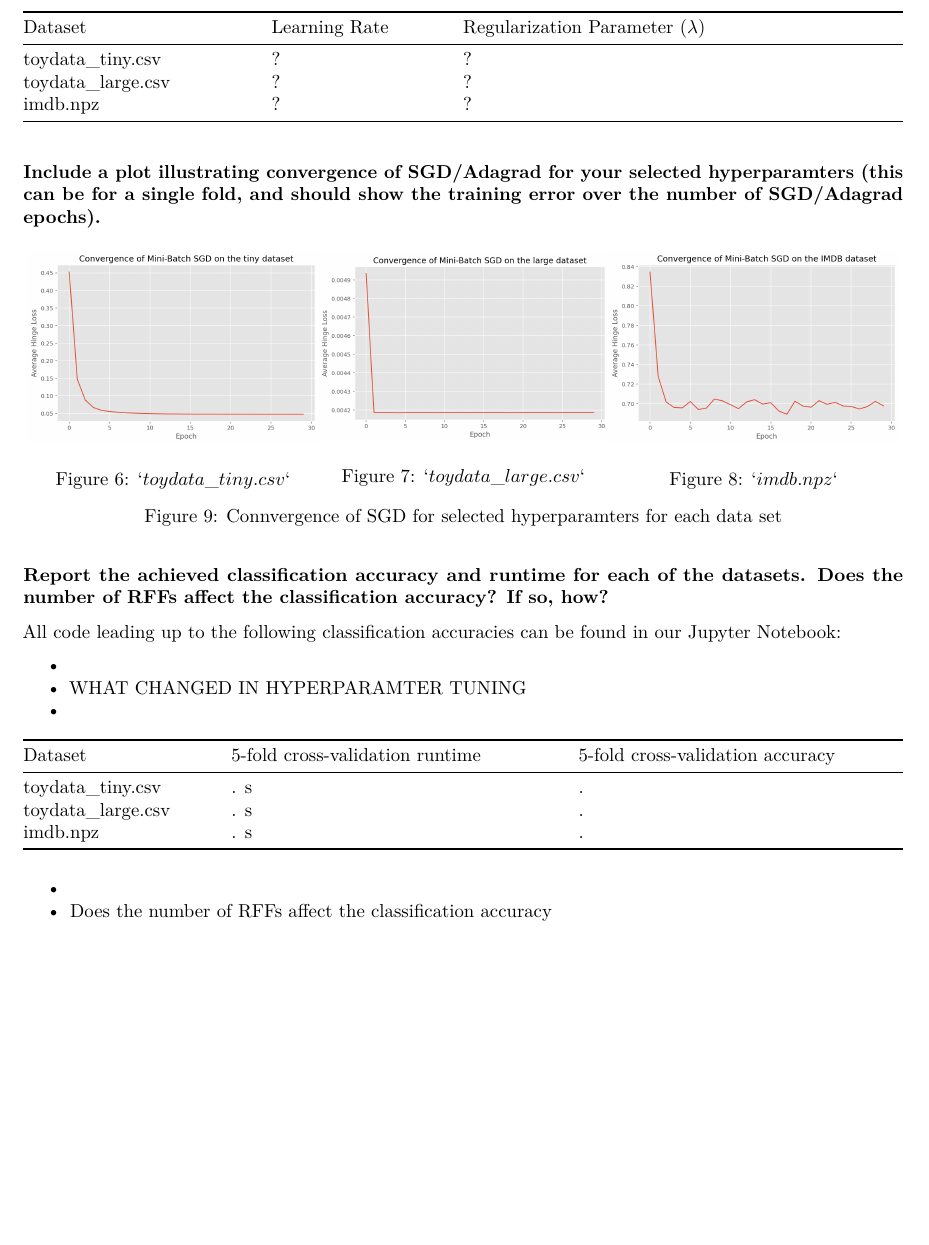
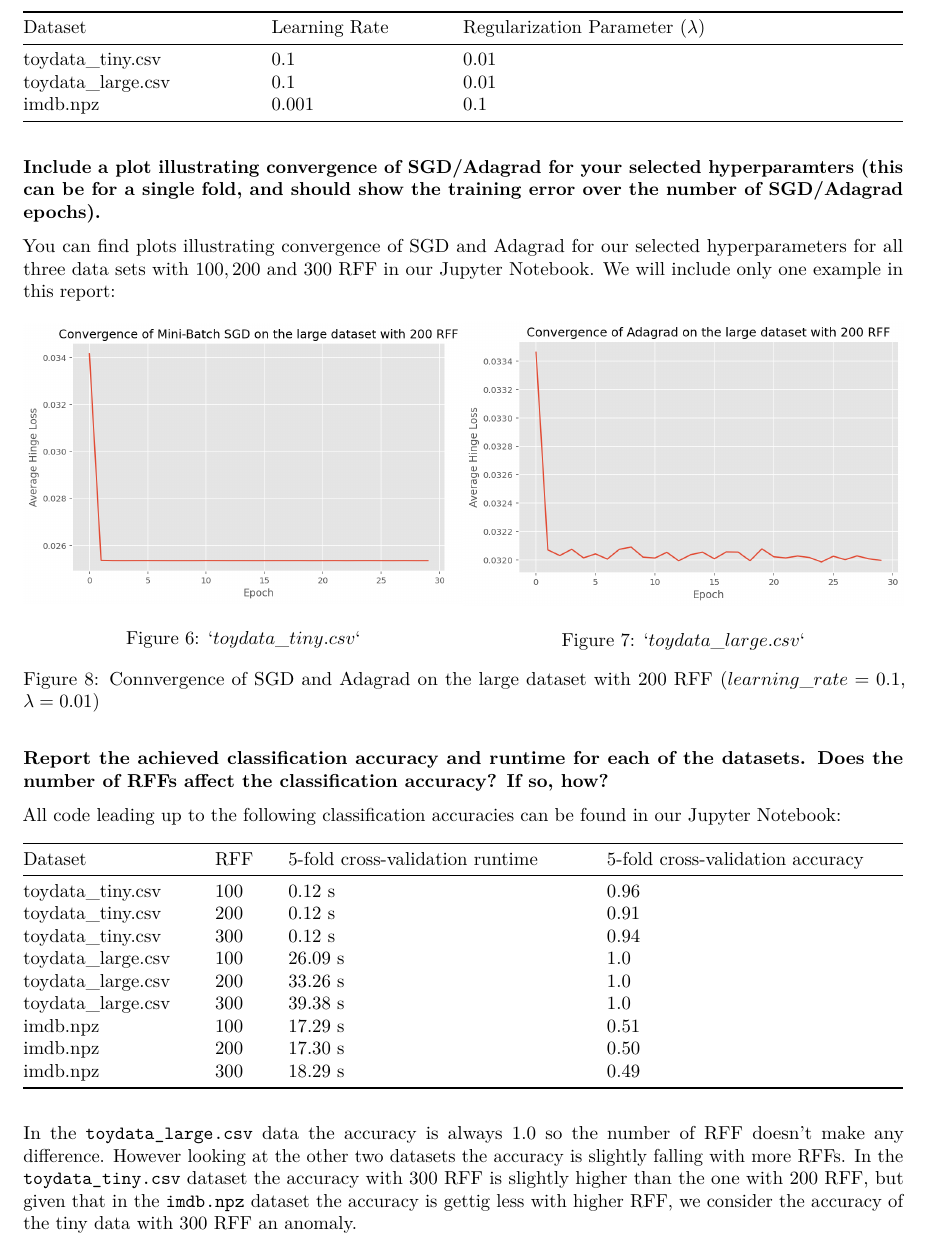
Before and after one commit to linglingec/large-scale-svm, an R Markdown document (PA2-Report.rmd): part of page 5 of 6, cut so that both start at the same text, the shorter picture padded with empty space. Rendered offline with R 4.5, knitr and Pandoc, then LaTeX, with nearby package versions.

Commit message:
report: updates

```diff
--- a/PA2-Report.rmd
+++ b/PA2-Report.rmd
@@ -197,51 +196,53 @@ are the chosen hyperparameters:
 
 | Dataset            | Learning Rate | Regularization Parameter ($\lambda$) |
 |--------------------|---------------|---------------------------------------|
-| toydata_tiny.csv   | ?         | ?                                  |
-| toydata_large.csv  | ?         | ?                                  |
-| imdb.npz           | ?        | ?                                  |
+| toydata_tiny.csv   | 0.1           | 0.01                                  |
+| toydata_large.csv  | 0.1           | 0.01                                  |
+| imdb.npz           | 0.001         |  0.1                                  |
 
 
 ### Include a plot illustrating convergence of SGD/Adagrad for your selected hyperparamters (this can be for a single fold, and should show the training error over the number of SGD/Adagrad epochs).
+You can find plots illustrating convergence of SGD and Adagrad for our selected hyperparameters for all three
+data sets with $100, 200$ and $300$ RFF in our Jupyter Notebook. We will include only one example in
+this report:
+
 
 \begin{figure}[!htb]
 \centering
-\begin{minipage}{.33\textwidth}
+\begin{minipage}{.5\textwidth}
   \centering
-  \includegraphics[width=\linewidth]{images/SVM-tiny-plot.png}
+  \includegraphics[width=\linewidth]{images/200RFF-large-SGD.png}
   \caption{$`toydata\_tiny.csv`$}
 \end{minipage}%
-\begin{minipage}{.33\textwidth}
+\begin{minipage}{.5\textwidth}
   \centering
-  \includegraphics[width=\linewidth]{images/SVM-large-plot.png}
+  \includegraphics[width=\linewidth]{images/200RFF-large-Adagrad.png}
   \caption{$`toydata\_large.csv`$}
 \end{minipage}%
-\begin{minipage}{.33\textwidth}
-  \centering
-  \includegraphics[width=\linewidth]{images/SVM-imdb-plot.png}
-  \caption{$`imdb.npz`$}
-\end{minipage}
-\caption{Connvergence of SGD for selected hyperparamters for each data set}
+\caption{Connvergence of SGD and Adagrad on the large dataset with 200 RFF ($learning\_rate = 0.1$, $\lambda = 0.01$)}
 \label{fig:RFF}
 \end{figure}
 
 ### Report the achieved classification accuracy and runtime for each of the datasets. Does the number of RFFs affect the classification accuracy? If so, how?
 All code leading up to the following classification accuracies can be found in our Jupyter Notebook:
 
--
-- WHAT CHANGED IN HYPERPARAMTER TUNING
--
+| Dataset            | RFF  | 5-fold cross-validation runtime   |  5-fold cross-validation accuracy |
+|--------------------|------|-----------------------------------|-----------------------------------|
+| toydata_tiny.csv   | 100  | 0.12 s                            | 0.96                              |
+| toydata_tiny.csv   | 200  | 0.12 s                            | 0.91                              |
+| toydata_tiny.csv   | 300  | 0.12 s                            | 0.94                              |
+| toydata_large.csv  | 100  | 26.09 s                           | 1.0                               |
+| toydata_large.csv  | 200  | 33.26 s                           | 1.0                               |
+| toydata_large.csv  | 300  | 39.38 s                           | 1.0                               |
+| imdb.npz           | 100  | 17.29 s                           | 0.51                              |
+| imdb.npz           | 200  | 17.30 s                           | 0.50                              |
+| imdb.npz           | 300  | 18.29 s                           | 0.49                              |
 
-
-| Dataset            | 5-fold cross-validation runtime   |  5-fold cross-validation accuracy |
-|--------------------|-----------------------------------|-----------------------------------|
-| toydata_tiny.csv   | . s                            | .                              |
-| toydata_large.csv  | . s                           | .                               |
-| imdb.npz           | . s                         | .                              |
-
--
-- Does the number of RFFs affect the classification accuracy
--
+In the `toydata_large.csv` data the accuracy is always $1.0$ so the number of RFF doesn't make any difference.
+However looking at the other two datasets the accuracy is slightly falling with more RFFs. In the `toydata_tiny.csv`
+dataset the accuracy with $300$ RFF is slightly higher than the one with $200$ RFF, but given that in the
+`imdb.npz` dataset the accuracy is gettig less with higher RFF, we consider the accuracy of the tiny data with
+$300$ RFF an anomaly.
 
 
 ### Briefly discuss your implementation of RFFs.
```
Also changed, not shown: PA2-Report.rmd (3 more changed lines).
